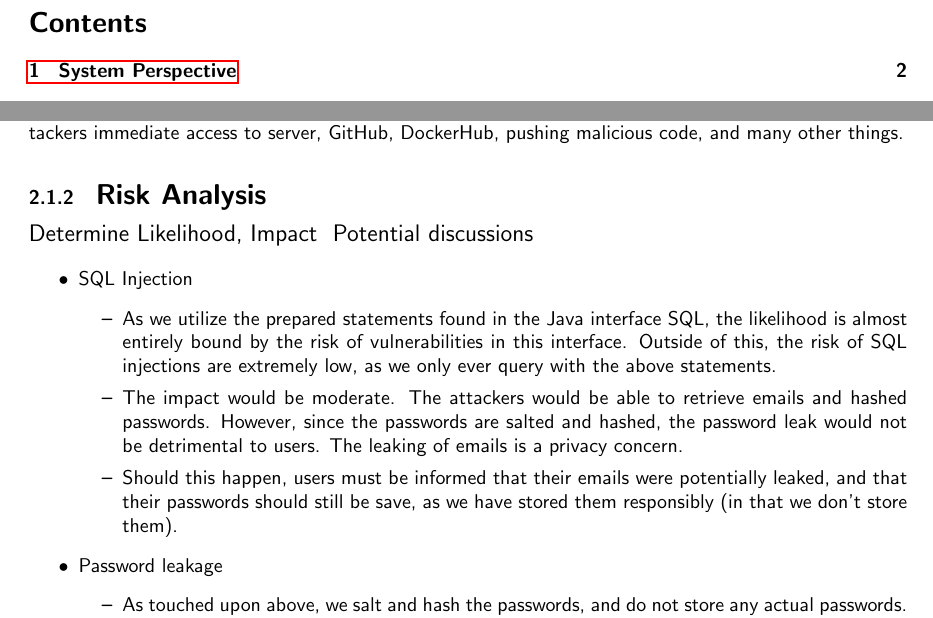
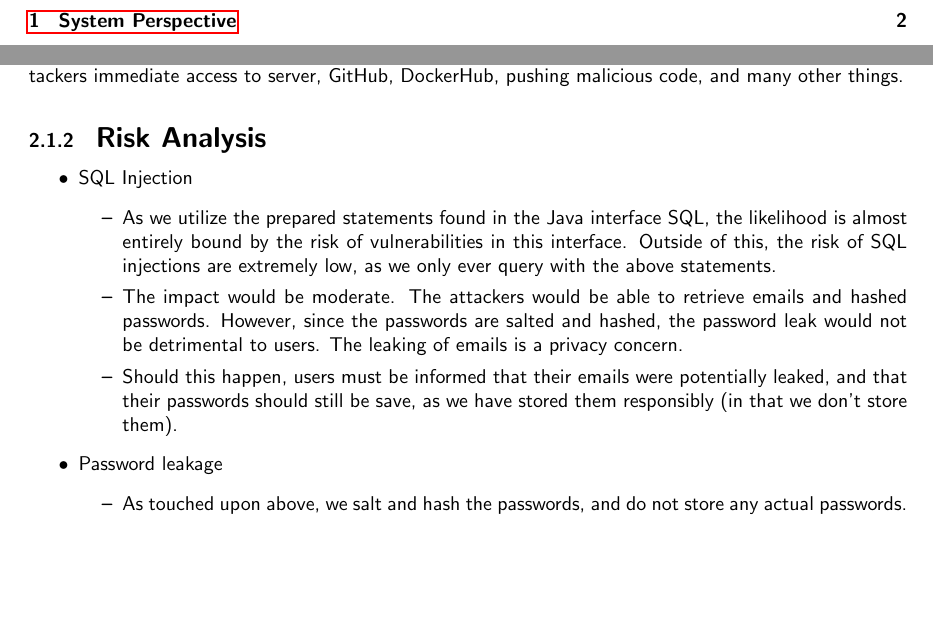
Before and after one commit to Academic-Weapons/ITU2023-DevOps, a LaTeX document (report/main.tex): two parts of pages 2 and 4 of 6, joined at a grey line, cut at the place of the change, the shorter picture padded with empty space. Compiled offline with pdfLaTeX.

Commit message:
Update text

```diff
--- a/report/main.tex
+++ b/report/main.tex
@@ -63,7 +63,7 @@ A developers personal computer is breached because they have low strength passwo
 
 \subsubsection{\Large Risk Analysis}
 
-{\large Determine Likelihood, Impact & Potential discussions}
+%{\large Determine Likelihood, Impact & Potential discussions}
 
 \begin{itemize}
     \item SQL Injection
```
